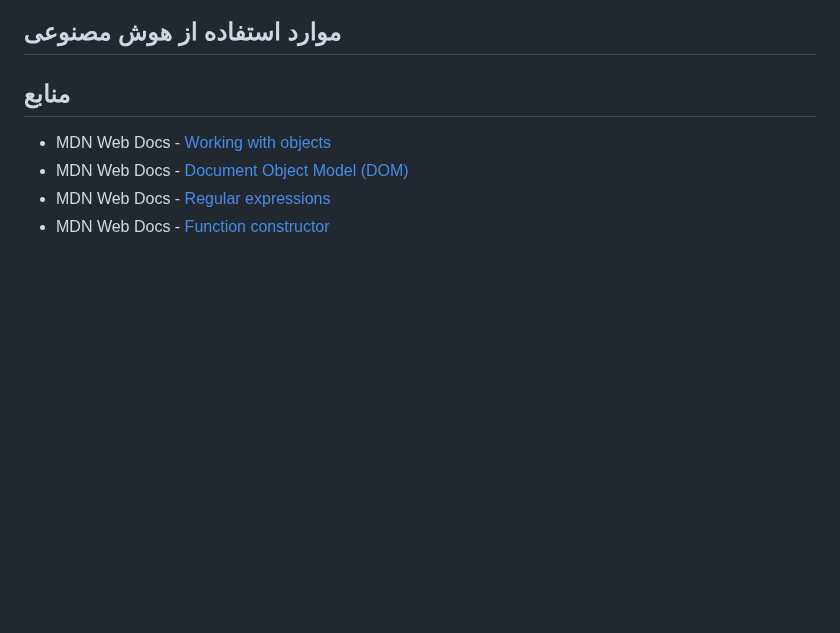
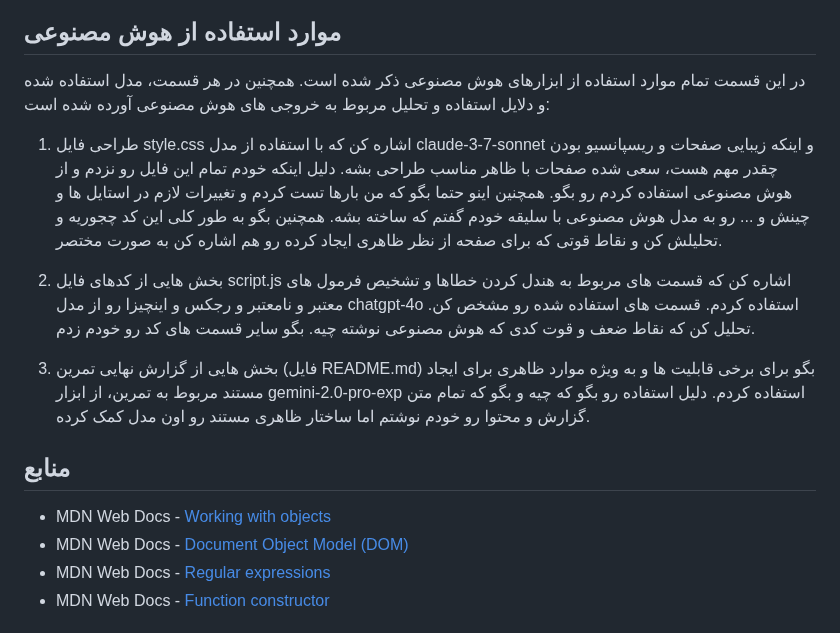
Before and after one commit to hashemian1382/HW1_WebProgramming2025, a Markdown page: README.md, the part around the change. Drawn GitHub-style; blank space fills up the shorter version.

```diff
--- a/README.md
+++ b/README.md
@@ -371,7 +371,15 @@ document.addEventListener('DOMContentLoaded', () => {
 
 
 ## موارد استفاده از هوش مصنوعی
+در این قسمت تمام موارد استفاده از ابزارهای هوش مصنوعی ذکر شده است. همچنین در هر قسمت، مدل استفاده شده و دلایل استفاده و تحلیل مربوط به خروجی های هوش مصنوعی آورده شده است:
+1. طراحی فایل style.css
+اشاره کن که با استفاده از مدل claude-3-7-sonnet و اینکه زیبایی صفحات و ریسپانسیو بودن چقدر مهم هست، سعی شده صفحات با ظاهر مناسب طراحی بشه. دلیل اینکه خودم تمام این فایل رو نزدم و از هوش مصنوعی استفاده کردم رو بگو. همچنین اینو حتما بگو که من بارها تست کردم و تغییرات لازم در استایل ها و چینش و ... رو به مدل هوش مصنوعی با سلیقه خودم گفتم که ساخته بشه. همچنین بگو به طور کلی این کد چجوریه و تحلیلش کن و نقاط قوتی که برای صفحه از نظر ظاهری ایجاد کرده رو هم اشاره کن به صورت مختصر.
 
+2. بخش هایی از کدهای فایل script.js
+اشاره کن که قسمت های مربوط به هندل کردن خطاها و تشخیص فرمول های معتبر و نامعتبر و رجکس و اینچیزا رو از مدل chatgpt-4o استفاده کردم. قسمت های استفاده شده رو مشخص کن. تحلیل کن که نقاط ضعف و قوت کدی که هوش مصنوعی نوشته چیه. بگو سایر قسمت های کد رو خودم زدم.
+
+3. بخش هایی از گزارش نهایی تمرین (فایل README.md)
+بگو برای برخی قابلیت ها و به ویژه موارد ظاهری برای ایجاد مستند مربوط به تمرین، از ابزار gemini-2.0-pro-exp استفاده کردم. دلیل استفاده رو بگو که چیه و بگو که تمام متن گزارش و محتوا رو خودم نوشتم اما ساختار ظاهری مستند رو اون مدل کمک کرده.
 
 ## منابع
 
```
